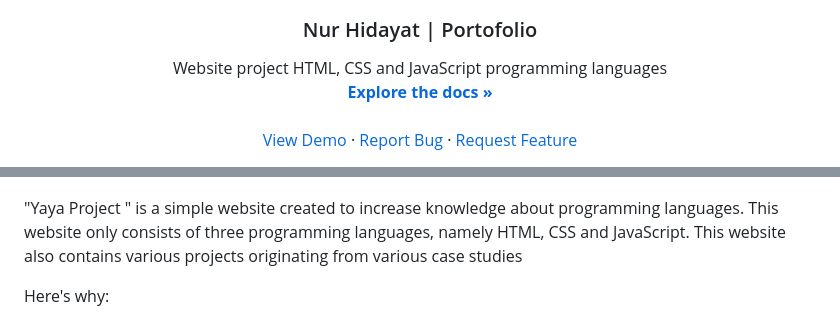
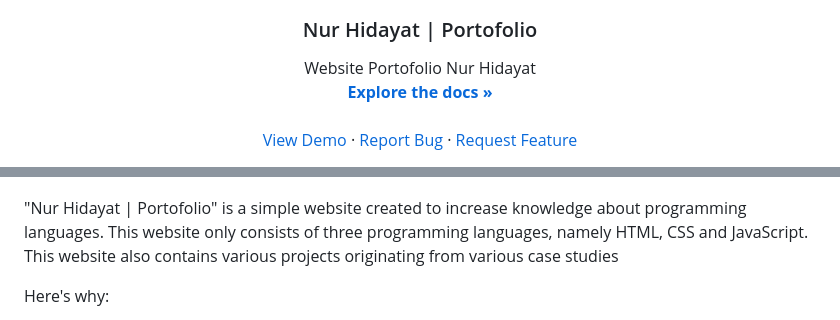
Before and after one commit to nurhidayatdev/NurHidayat-Portofolio, a Markdown page: README.md, 2 parts joined by grey strips. GitHub-like rendering.

```diff
--- a/README.md
+++ b/README.md
@@ -10,7 +10,7 @@
   <h3 align="center">Nur Hidayat | Portofolio</h3>
 
   <p align="center">
-    Website project HTML, CSS and JavaScript programming languages
+    Website Portofolio Nur Hidayat
     <br />
     <a href="https://github.com/YayaProject/NurHidayat-Portofolio"><strong>Explore the docs »</strong></a>
     <br />
@@ -44,7 +44,7 @@
 
 [![Product Name Screen Shot][product-screenshot]](https://example.com)
 
-"Yaya Project " is a simple website created to increase knowledge about programming languages. This website only consists of three programming languages, namely HTML, CSS and JavaScript. This website also contains various projects originating from various case studies
+"Nur Hidayat | Portofolio" is a simple website created to increase knowledge about programming languages. This website only consists of three programming languages, namely HTML, CSS and JavaScript. This website also contains various projects originating from various case studies
 
 Here's why:
 * Your time should be focused on creating something amazing. A project that solves a problem and helps others
```
